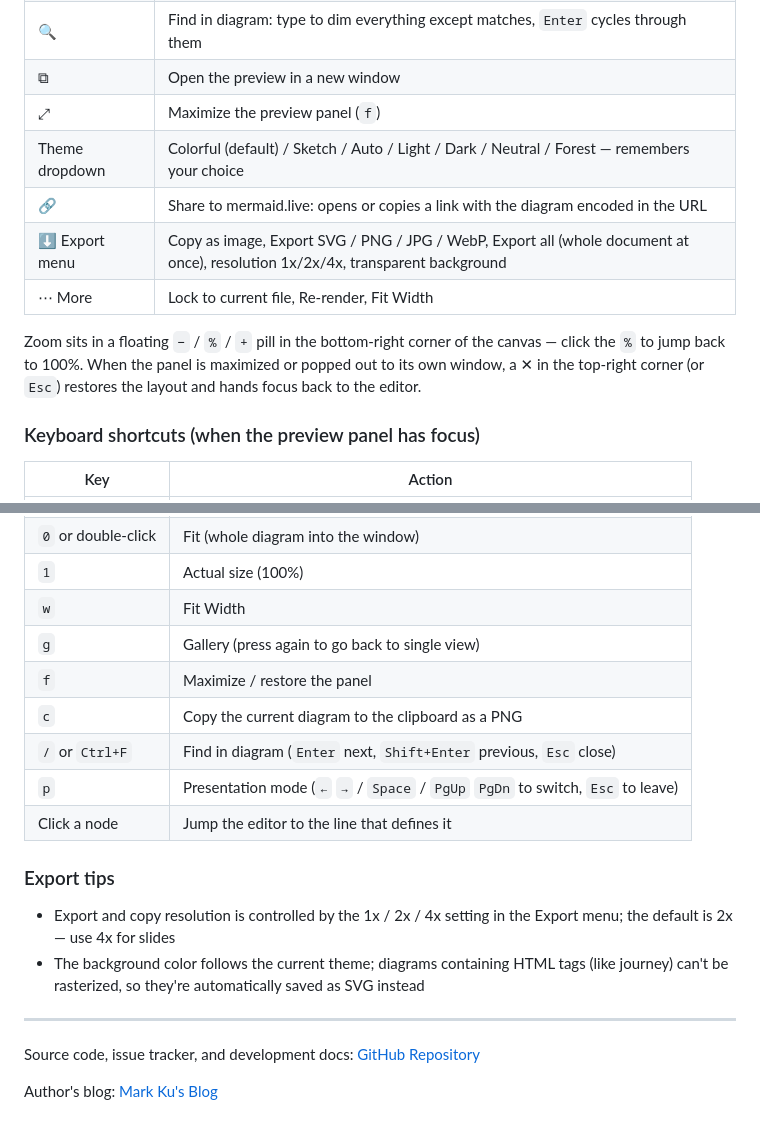
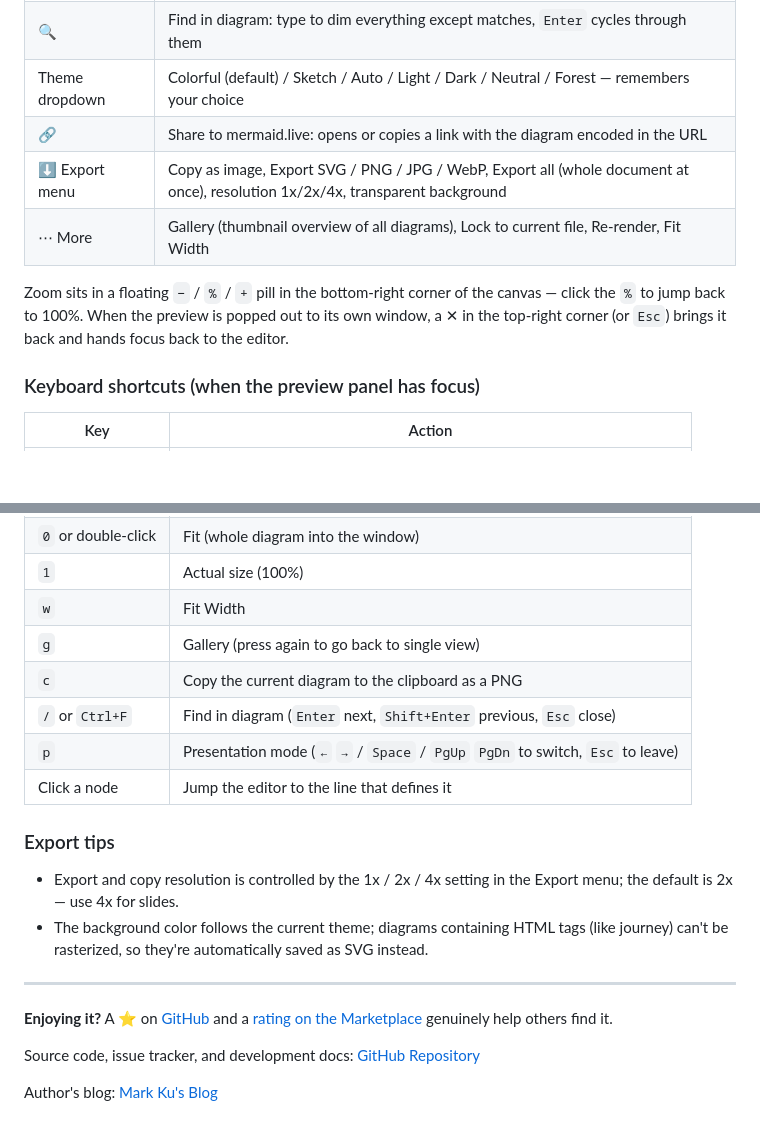
Before and after one commit to markku636/vs-code-extension-super-mermaid, a Markdown page: README.md, 2 parts joined by grey strips. Rendered like a GitHub page; blank space fills up the shorter version.

```diff
--- a/README.md
+++ b/README.md
@@ -54,12 +64,10 @@ See [docs/DEMO.md](docs/DEMO.md) for what the other diagram types look like.
 | 🔍 | Find in diagram: type to dim everything except matches, `Enter` cycles through them |
-| ⧉ | Open the preview in a new window |
-| ⤢ | Maximize the preview panel (`f`) |
 | Theme dropdown | Colorful (default) / Sketch / Auto / Light / Dark / Neutral / Forest — remembers your choice |
 | 🔗 | Share to mermaid.live: opens or copies a link with the diagram encoded in the URL |
 | ⬇ Export menu | Copy as image, Export SVG / PNG / JPG / WebP, Export all (whole document at once), resolution 1x/2x/4x, transparent background |
-| ⋯ More | Lock to current file, Re-render, Fit Width |
+| ⋯ More | Gallery (thumbnail overview of all diagrams), Lock to current file, Re-render, Fit Width |
 
-Zoom sits in a floating `−` / `%` / `+` pill in the bottom-right corner of the canvas — click the `%` to jump back to 100%. When the panel is maximized or popped out to its own window, a ✕ in the top-right corner (or `Esc`) restores the layout and hands focus back to the editor.
+Zoom sits in a floating `−` / `%` / `+` pill in the bottom-right corner of the canvas — click the `%` to jump back to 100%. When the preview is popped out to its own window, a ✕ in the top-right corner (or `Esc`) brings it back and hands focus back to the editor.
 
 ### Keyboard shortcuts (when the preview panel has focus)
 
@@ -72,7 +80,6 @@ Zoom sits in a floating `−` / `%` / `+` pill in the bottom-right corner of the
 | `1` | Actual size (100%) |
 | `w` | Fit Width |
 | `g` | Gallery (press again to go back to single view) |
-| `f` | Maximize / restore the panel |
 | `c` | Copy the current diagram to the clipboard as a PNG |
 | `/` or `Ctrl+F` | Find in diagram (`Enter` next, `Shift+Enter` previous, `Esc` close) |
 | `p` | Presentation mode (`←` `→` / `Space` / `PgUp` `PgDn` to switch, `Esc` to leave) |
@@ -80,10 +87,12 @@ Zoom sits in a floating `−` / `%` / `+` pill in the bottom-right corner of the
 
 ### Export tips
 
-- Export and copy resolution is controlled by the 1x / 2x / 4x setting in the Export menu; the default is 2x — use 4x for slides
-- The background color follows the current theme; diagrams containing HTML tags (like journey) can't be rasterized, so they're automatically saved as SVG instead
+- Export and copy resolution is controlled by the 1x / 2x / 4x setting in the Export menu; the default is 2x — use 4x for slides.
+- The background color follows the current theme; diagrams containing HTML tags (like journey) can't be rasterized, so they're automatically saved as SVG instead.
 
 ---
+
+**Enjoying it?** A ⭐ on [GitHub](https://github.com/markku636/vs-code-extension-super-mermaid) and a [rating on the Marketplace](https://marketplace.visualstudio.com/items?itemName=mark-ku.super-mermaid&ssr=false#review-details) genuinely help others find it.
 
 Source code, issue tracker, and development docs: [GitHub Repository](https://github.com/markku636/vs-code-extension-super-mermaid)
 
```
Also changed, not shown: other parts of README.md (+34 -24 lines), docs/images/demo-flowchart.png, docs/images/gallery.png, docs/images/preview-panel.png, docs/images/theme-default-flowchart.png, 7 other files.
